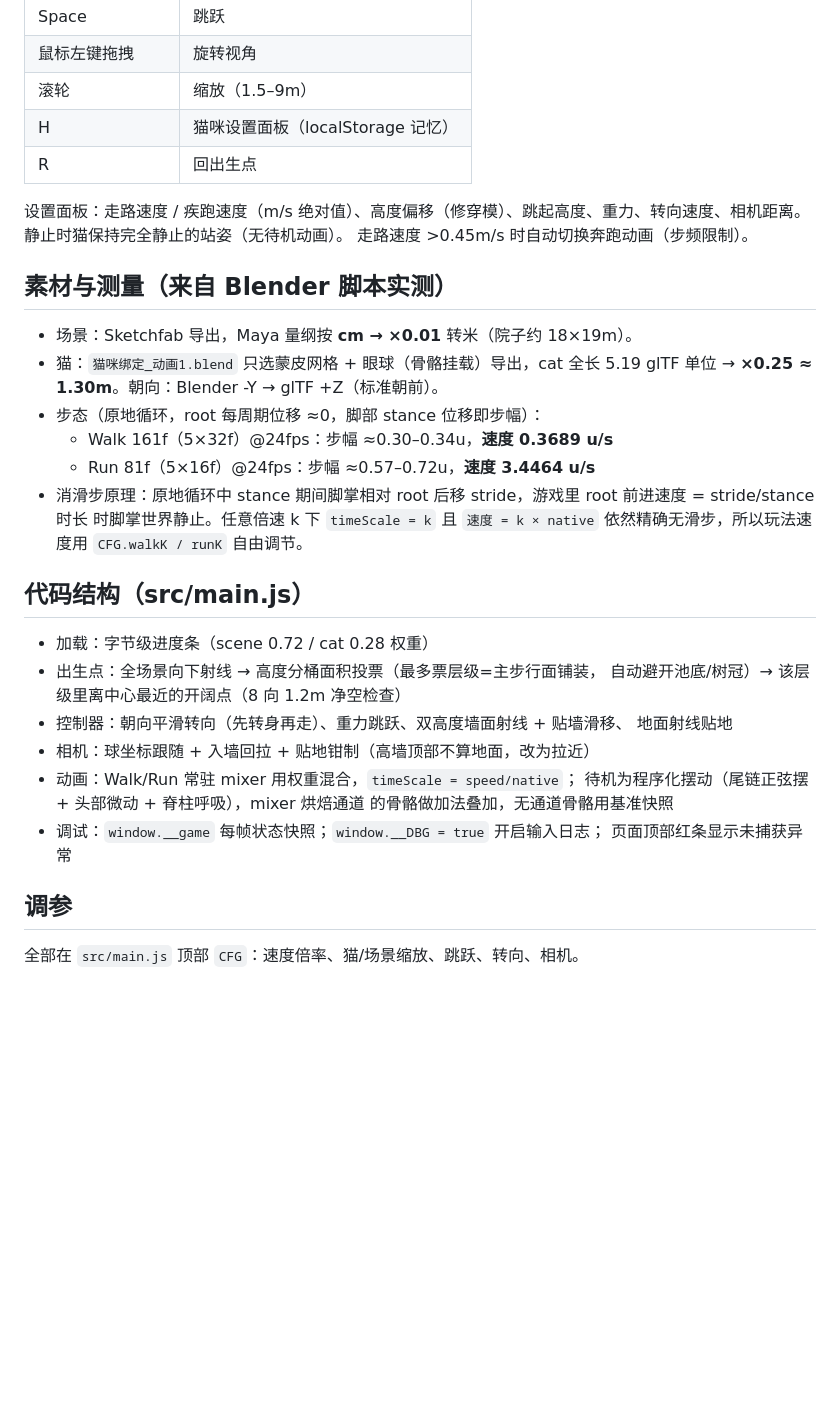
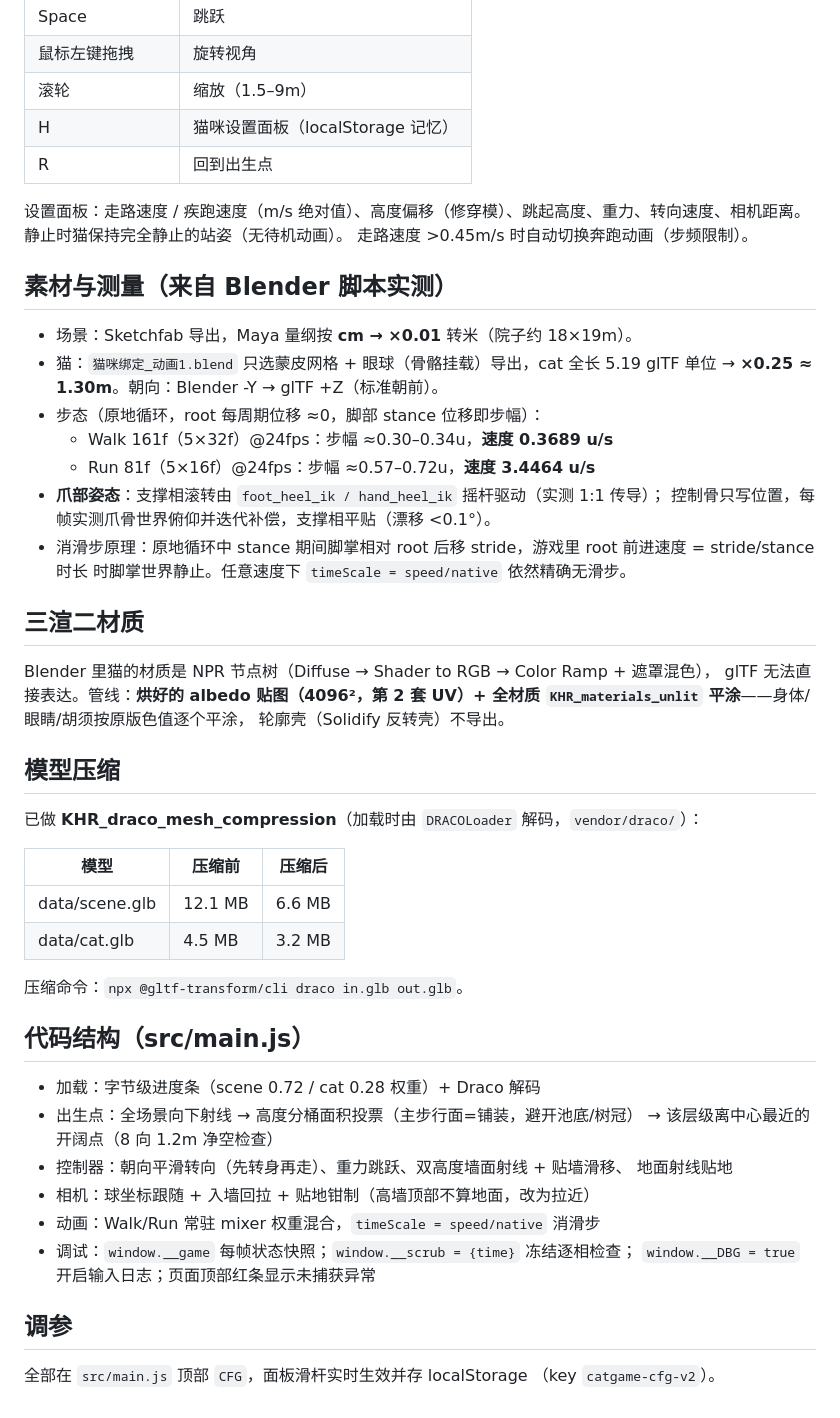
Before and after one commit to YangD5014/Pet-Digital-Twin-World, a Markdown page: README.md, the part around one of its changes. GitHub-like rendering; blank space fills up the shorter version.

```diff
--- a/README.md
+++ b/README.md
@@ -28,7 +30,7 @@ python3 -m http.server 8792
 | 鼠标左键拖拽 | 旋转视角 |
 | 滚轮 | 缩放（1.5–9m） |
 | H | 猫咪设置面板（localStorage 记忆） |
-| R | 回出生点 |
+| R | 回到出生点 |
 
 设置面板：走路速度 / 疾跑速度（m/s 绝对值）、高度偏移（修穿模）、跳起高度、重力、转向速度、相机距离。
 静止时猫保持完全静止的站姿（无待机动画）。
@@ -42,25 +44,43 @@ python3 -m http.server 8792
 - 步态（原地循环，root 每周期位移 ≈0，脚部 stance 位移即步幅）：
   - Walk 161f（5×32f）@24fps：步幅 ≈0.30–0.34u，**速度 0.3689 u/s**
   - Run 81f（5×16f）@24fps：步幅 ≈0.57–0.72u，**速度 3.4464 u/s**
+- **爪部姿态**：支撑相滚转由 `foot_heel_ik / hand_heel_ik` 摇杆驱动（实测 1:1 传导）；
+  控制骨只写位置，每帧实测爪骨世界俯仰并迭代补偿，支撑相平贴（漂移 <0.1°）。
 - 消滑步原理：原地循环中 stance 期间脚掌相对 root 后移 stride，游戏里
-  root 前进速度 = stride/stance时长 时脚掌世界静止。任意倍速 k 下
-  `timeScale = k` 且 `速度 = k × native` 依然精确无滑步，所以玩法速度用
-  `CFG.walkK / runK` 自由调节。
+  root 前进速度 = stride/stance时长 时脚掌世界静止。任意速度下
+  `timeScale = speed/native` 依然精确无滑步。
+
+## 三渲二材质
+
+Blender 里猫的材质是 NPR 节点树（Diffuse → Shader to RGB → Color Ramp + 遮罩混色），
+glTF 无法直接表达。管线：**烘好的 albedo 贴图（4096²，第 2 套 UV）+ 全材质
+`KHR_materials_unlit` 平涂**——身体/眼睛/胡须按原版色值逐个平涂，
+轮廓壳（Solidify 反转壳）不导出。
+
+## 模型压缩
+
+已做 **KHR_draco_mesh_compression**（加载时由 `DRACOLoader` 解码，`vendor/draco/`）：
+
+| 模型 | 压缩前 | 压缩后 |
+| --- | --- | --- |
+| data/scene.glb | 12.1 MB | 6.6 MB |
+| data/cat.glb | 4.5 MB | 3.2 MB |
+
+压缩命令：`npx @gltf-transform/cli draco in.glb out.glb`。
 
 ## 代码结构（src/main.js）
 
-- 加载：字节级进度条（scene 0.72 / cat 0.28 权重）
-- 出生点：全场景向下射线 → 高度分桶面积投票（最多票层级=主步行面铺装，
-  自动避开池底/树冠）→ 该层级里离中心最近的开阔点（8 向 1.2m 净空检查）
+- 加载：字节级进度条（scene 0.72 / cat 0.28 权重）+ Draco 解码
+- 出生点：全场景向下射线 → 高度分桶面积投票（主步行面=铺装，避开池底/树冠）
+  → 该层级离中心最近的开阔点（8 向 1.2m 净空检查）
 - 控制器：朝向平滑转向（先转身再走）、重力跳跃、双高度墙面射线 + 贴墙滑移、
   地面射线贴地
 - 相机：球坐标跟随 + 入墙回拉 + 贴地钳制（高墙顶部不算地面，改为拉近）
-- 动画：Walk/Run 常驻 mixer 用权重混合，`timeScale = speed/native`；
-  待机为程序化摆动（尾链正弦摆 + 头部微动 + 脊柱呼吸），mixer 烘焙通道
-  的骨骼做加法叠加，无通道骨骼用基准快照
-- 调试：`window.__game` 每帧状态快照；`window.__DBG = true` 开启输入日志；
-  页面顶部红条显示未捕获异常
+- 动画：Walk/Run 常驻 mixer 权重混合，`timeScale = speed/native` 消滑步
+- 调试：`window.__game` 每帧状态快照；`window.__scrub = {time}` 冻结逐相检查；
+  `window.__DBG = true` 开启输入日志；页面顶部红条显示未捕获异常
 
 ## 调参
 
-全部在 `src/main.js` 顶部 `CFG`：速度倍率、猫/场景缩放、跳跃、转向、相机。
+全部在 `src/main.js` 顶部 `CFG`，面板滑杆实时生效并存 localStorage
+（key `catgame-cfg-v2`）。
```
Also changed, not shown: other parts of README.md (+10 -8 lines), docs/screenshots/01-spawn-pool.png (added), docs/screenshots/02-gallop.png (added), docs/screenshots/03-settings.png (added), docs/screenshots/04-profile.png (added), docs/screenshots/05-overview.png (added), 1 other file.
